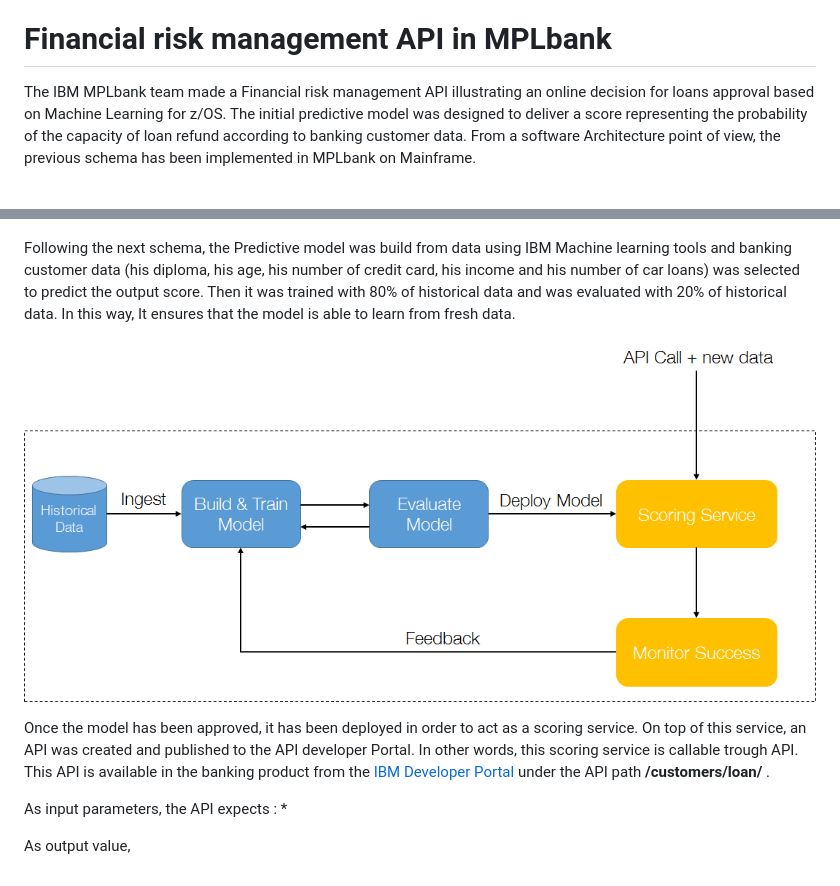
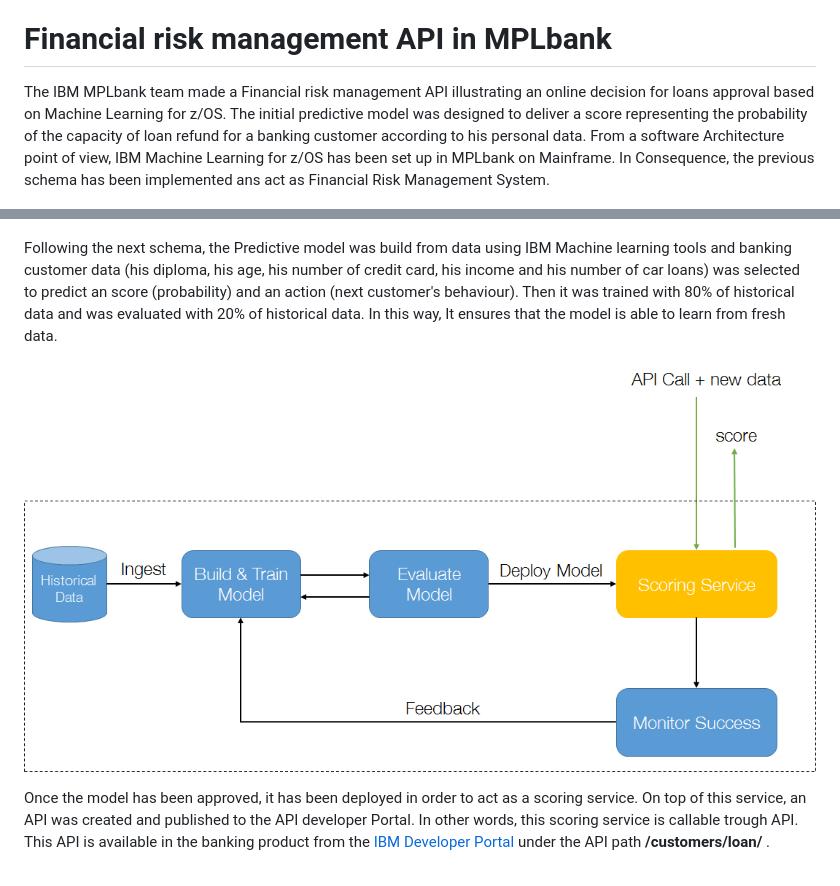
Before and after one commit to waveline10/financial-risk-management-using-machine-learning-on-mainframes, a Markdown page: README.md, 2 parts joined by grey strips. Drawn GitHub-style; pictures changed too: images/mlz_workflow.png.

```diff
--- a/README.md
+++ b/README.md
@@ -35,21 +35,15 @@ for more information, go to the [IBM Machine Learning for z/OS Knowledge Center]
 
 # Financial risk management API in MPLbank
 
-The IBM MPLbank team made a Financial risk management API illustrating an online decision for loans approval based on Machine Learning for z/OS. The initial predictive model was designed to deliver a score representing the probability of the capacity of loan refund according to banking customer data. From a software Architecture point of view, the previous schema has been implemented in MPLbank on Mainframe.
+The IBM MPLbank team made a Financial risk management API illustrating an online decision for loans approval based on Machine Learning for z/OS. The initial predictive model was designed to deliver a score representing the probability of the capacity of loan refund for a banking customer according to his personal data. From a software Architecture point of view, IBM Machine Learning for z/OS has been set up in MPLbank on Mainframe. In Consequence, the previous schema has been implemented ans act as Financial Risk Management System.
 
 ![alt text](images/architecture_mlz_mplbank.png "Architecture")
 
-Following the next schema, the Predictive model was build from data using IBM Machine learning tools and banking customer data (his diploma, his age, his number of credit card, his income  and his number of car loans) was selected to predict the output score. Then it was trained with 80% of historical data and was evaluated with 20% of historical data. In this way, It ensures that the model is able to learn from fresh data.
+Following the next schema, the Predictive model was build from data using IBM Machine learning tools and banking customer data (his diploma, his age, his number of credit card, his income  and his number of car loans) was selected to predict an score (probability) and an action (next customer's behaviour). Then it was trained with 80% of historical data and was evaluated with 20% of historical data. In this way, It ensures that the model is able to learn from fresh data.
 
 ![alt text](images/mlz_workflow.png "workflow")
 
 Once the model has been approved, it has been deployed in order to act as a scoring service. On top of this service, an API was created and published to the API developer Portal. In other words, this scoring service is callable trough API. This API is available in the banking product from the [IBM Developer Portal] under the API path **/customers/loan/** .
-
-As input parameters, the API expects :
-*
-
-As output value,
-
 
 [IBM Bluemix]: https://www.ibm.com/us-en/marketplace/cloud-platform
 [IBM z Systems Mainframe]: https://www-03.ibm.com/systems/z/
```
